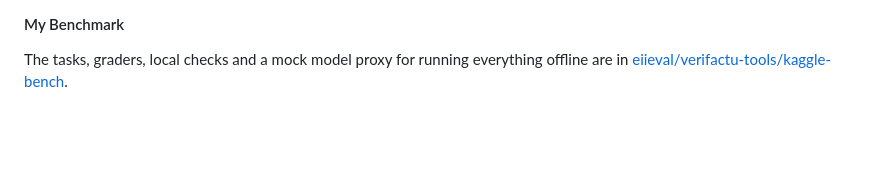
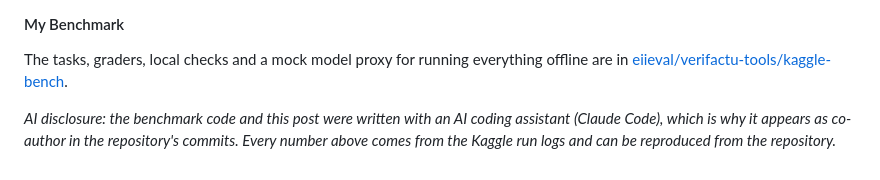
Before and after one commit to eiieval/verifactu-tools, a Markdown page: kaggle-bench/article/devto-draft.md, the part around the change. Drawn GitHub-style; blank space fills up the shorter version.

Commit message:
kaggle-bench: AI disclosure in the article draft

```diff
--- a/kaggle-bench/article/devto-draft.md
+++ b/kaggle-bench/article/devto-draft.md
@@ -129,3 +129,5 @@ For anyone using an assistant to write compliance code, the lesson is practical.
 <!-- FILL: benchmark URL again and the four task links. -->
 
 The tasks, graders, local checks and a mock model proxy for running everything offline are in [eiieval/verifactu-tools/kaggle-bench](https://github.com/eiieval/verifactu-tools/tree/main/kaggle-bench).
+
+*AI disclosure: the benchmark code and this post were written with an AI coding assistant (Claude Code), which is why it appears as co-author in the repository's commits. Every number above comes from the Kaggle run logs and can be reproduced from the repository.*
```
